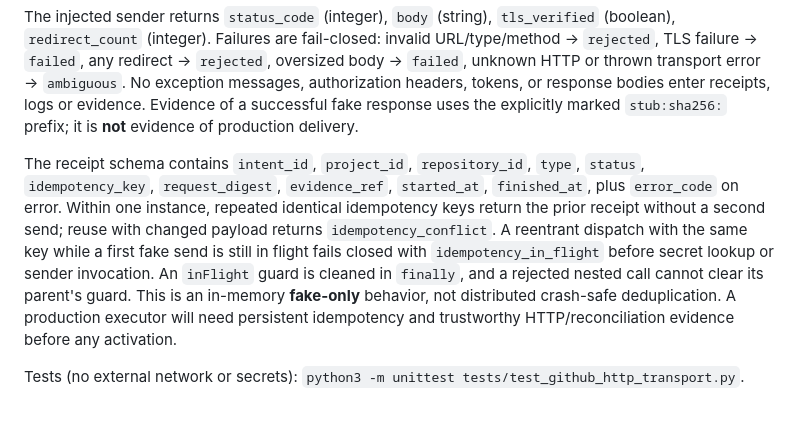
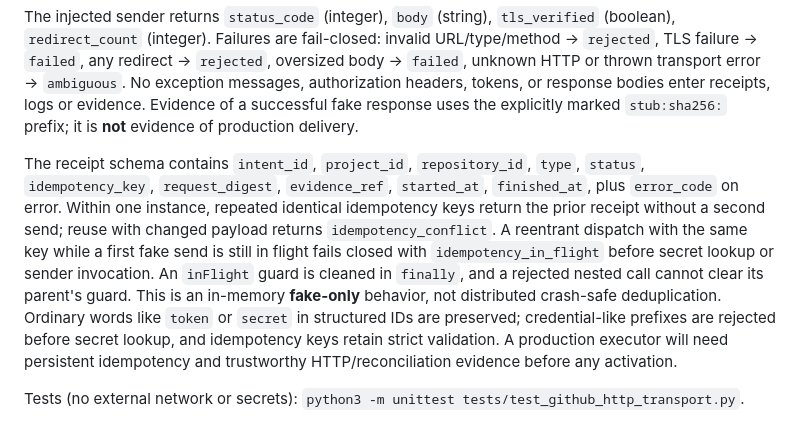
Before and after one commit to pl0n3r/ControlBot, a Markdown page: docs/github-http-transport.md, the part around the change. Rendered like a GitHub page.

Commit message:
fix(github): preserve valid receipt identifiers, reject credential-like values (#764)

```diff
--- a/docs/github-http-transport.md
+++ b/docs/github-http-transport.md
@@ -8,6 +8,6 @@ The request has exactly these keys: `intent_id`, `project_id`, `repository_id` (
 
 The injected sender returns `status_code` (integer), `body` (string), `tls_verified` (boolean), `redirect_count` (integer). Failures are fail-closed: invalid URL/type/method → `rejected`, TLS failure → `failed`, any redirect → `rejected`, oversized body → `failed`, unknown HTTP or thrown transport error → `ambiguous`. No exception messages, authorization headers, tokens, or response bodies enter receipts, logs or evidence. Evidence of a successful fake response uses the explicitly marked `stub:sha256:` prefix; it is **not** evidence of production delivery.
 
-The receipt schema contains `intent_id`, `project_id`, `repository_id`, `type`, `status`, `idempotency_key`, `request_digest`, `evidence_ref`, `started_at`, `finished_at`, plus `error_code` on error. Within one instance, repeated identical idempotency keys return the prior receipt without a second send; reuse with changed payload returns `idempotency_conflict`. A reentrant dispatch with the same key while a first fake send is still in flight fails closed with `idempotency_in_flight` before secret lookup or sender invocation. An `inFlight` guard is cleaned in `finally`, and a rejected nested call cannot clear its parent's guard. This is an in-memory **fake-only** behavior, not distributed crash-safe deduplication. A production executor will need persistent idempotency and trustworthy HTTP/reconciliation evidence before any activation.
+The receipt schema contains `intent_id`, `project_id`, `repository_id`, `type`, `status`, `idempotency_key`, `request_digest`, `evidence_ref`, `started_at`, `finished_at`, plus `error_code` on error. Within one instance, repeated identical idempotency keys return the prior receipt without a second send; reuse with changed payload returns `idempotency_conflict`. A reentrant dispatch with the same key while a first fake send is still in flight fails closed with `idempotency_in_flight` before secret lookup or sender invocation. An `inFlight` guard is cleaned in `finally`, and a rejected nested call cannot clear its parent's guard. This is an in-memory **fake-only** behavior, not distributed crash-safe deduplication. Ordinary words like `token` or `secret` in structured IDs are preserved; credential-like prefixes are rejected before secret lookup, and idempotency keys retain strict validation. A production executor will need persistent idempotency and trustworthy HTTP/reconciliation evidence before any activation.
 
 Tests (no external network or secrets): `python3 -m unittest tests/test_github_http_transport.py`.
```
